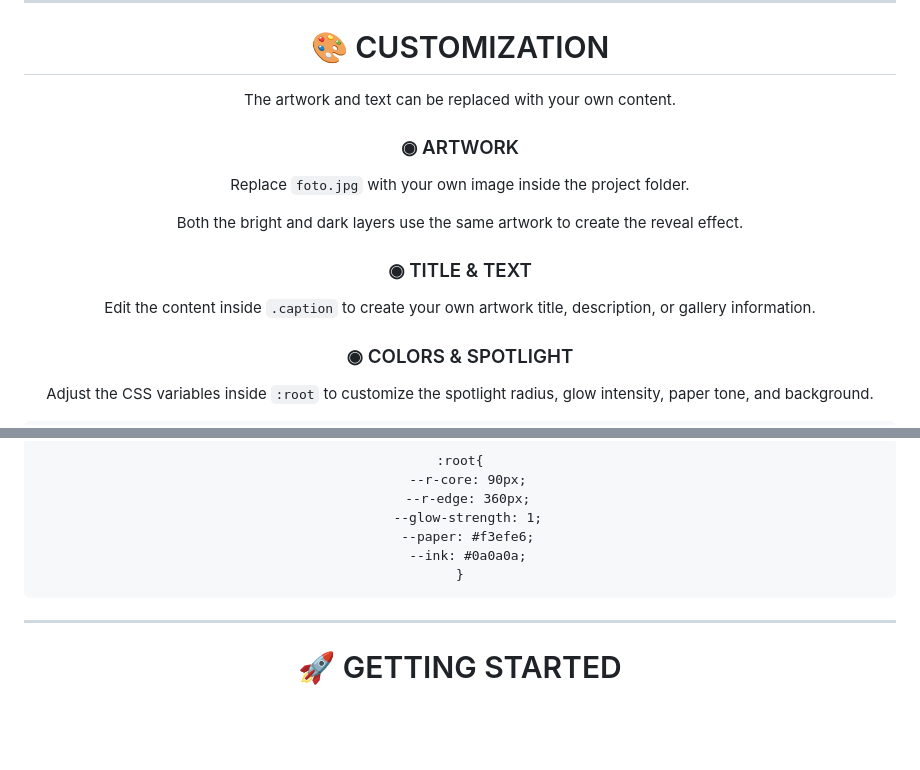
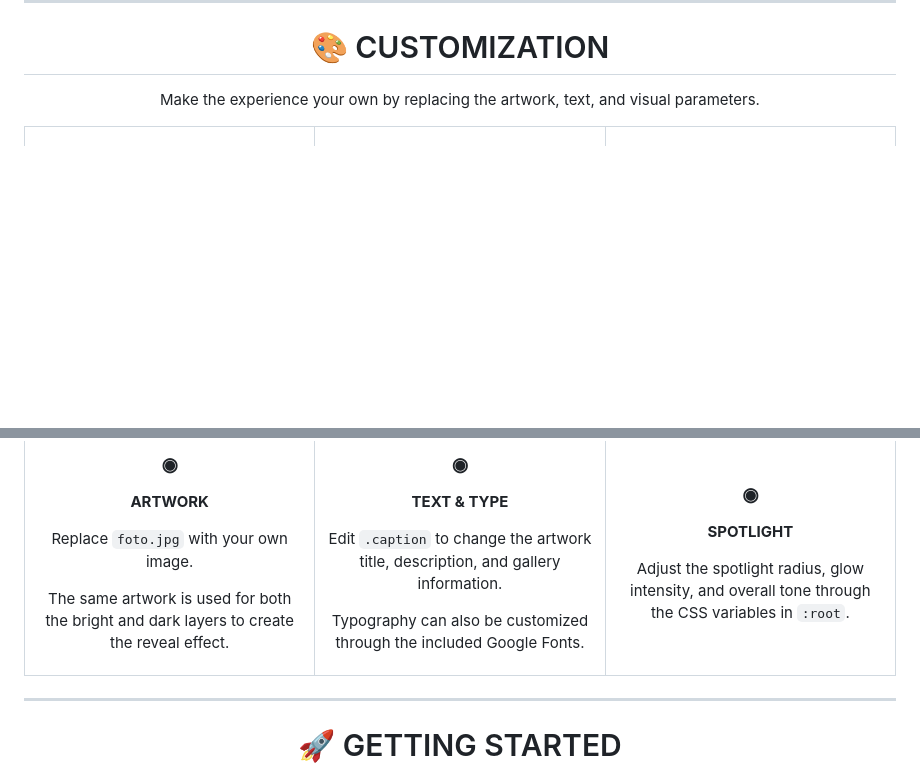
Before and after one commit to licode-cmd/02, a Markdown page: README.md, 2 parts joined by grey strips. Drawn GitHub-style; blank space fills up the shorter version.

Commit message:
revisi-3

```diff
--- a/README.md
+++ b/README.md
@@ -120,19 +120,19 @@ The experience adapts to different screen sizes with responsive navigation and t
 
 # 🎨 CUSTOMIZATION
 
-The artwork and text can be replaced with your own content.
+Make the experience your own by replacing the artwork, text, and visual parameters.
 
-### ◉ ARTWORK
+<table>
 
-Replace `foto.jpg` with your own image inside the project folder.
+<tr>
 
-Both the bright and dark layers use the same artwork to create the reveal effect.
+<td align="center" width="33%">
 
-### ◉ TITLE & TEXT
+### ◉
 
-Edit the content inside `.caption` to create your own artwork title, description, or gallery information.
+**ARTWORK**
 
-### ◉ COLORS & SPOTLIGHT
+Replace `foto.jpg` with your own image.
 
-Adjust the CSS variables inside `:root` to customize the spotlight radius, glow intensity, paper tone, and background.
+The same artwork is used for both the bright and dark layers to create the reveal effect.
 
@@ -140,13 +140,29 @@ Adjust the CSS variables inside `:root` to customize the spotlight radius, glow
 
-<pre><code>:root{
-  --r-core: 90px;
-  --r-edge: 360px;
-  --glow-strength: 1;
-  --paper: #f3efe6;
-  --ink: #0a0a0a;
-}</code></pre>
+<td align="center" width="33%">
 
-</div>
+### ◉
+
+**TEXT & TYPE**
+
+Edit `.caption` to change the artwork title, description, and gallery information.
+
+Typography can also be customized through the included Google Fonts.
+
+</td>
+
+<td align="center" width="33%">
+
+### ◉
+
+**SPOTLIGHT**
+
+Adjust the spotlight radius, glow intensity, and overall tone through the CSS variables in `:root`.
+
+</td>
+
+</tr>
+
+</table>
 
 </div>
 
```
Also changed, not shown: other parts of README.md (+1 -1 lines).
